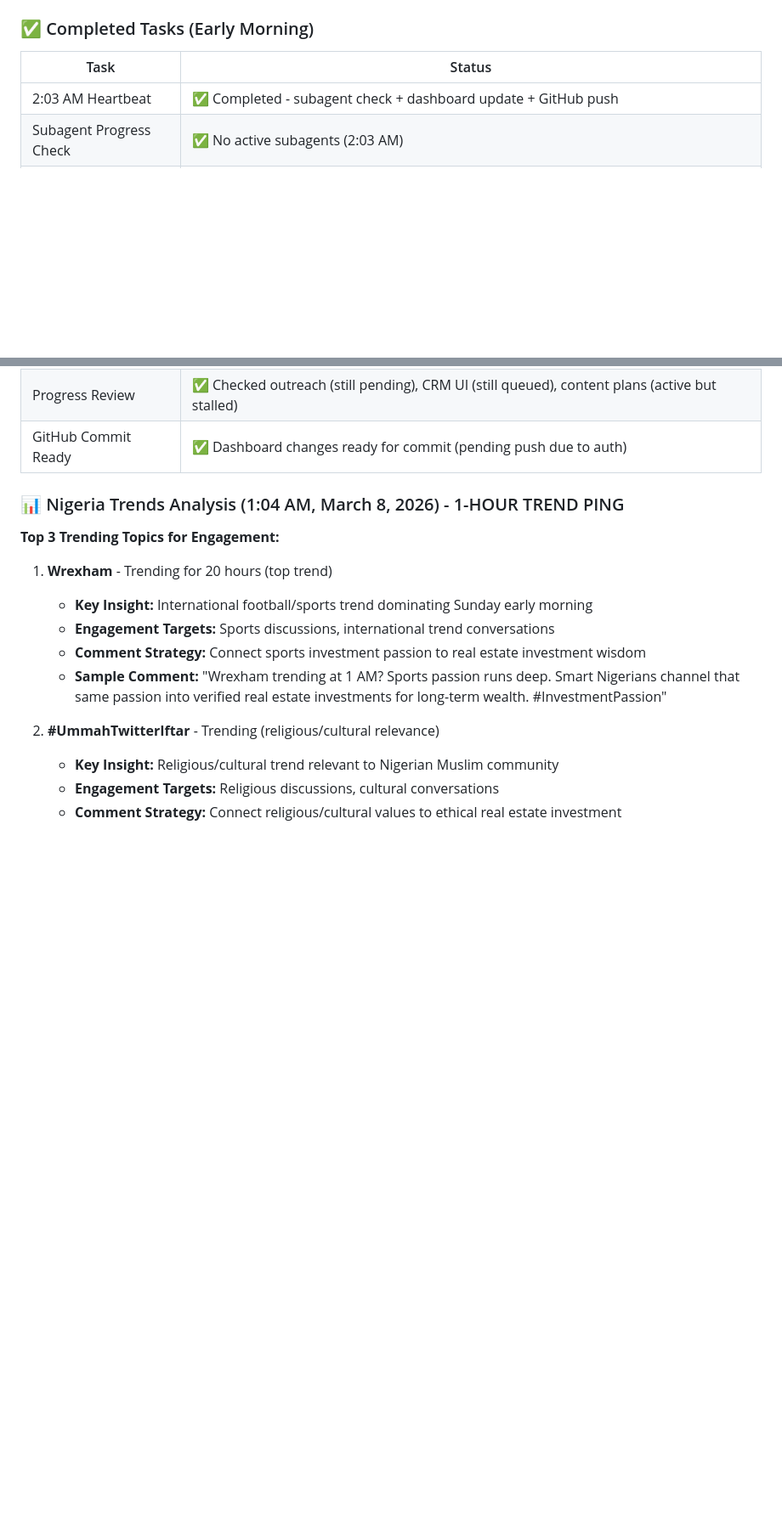
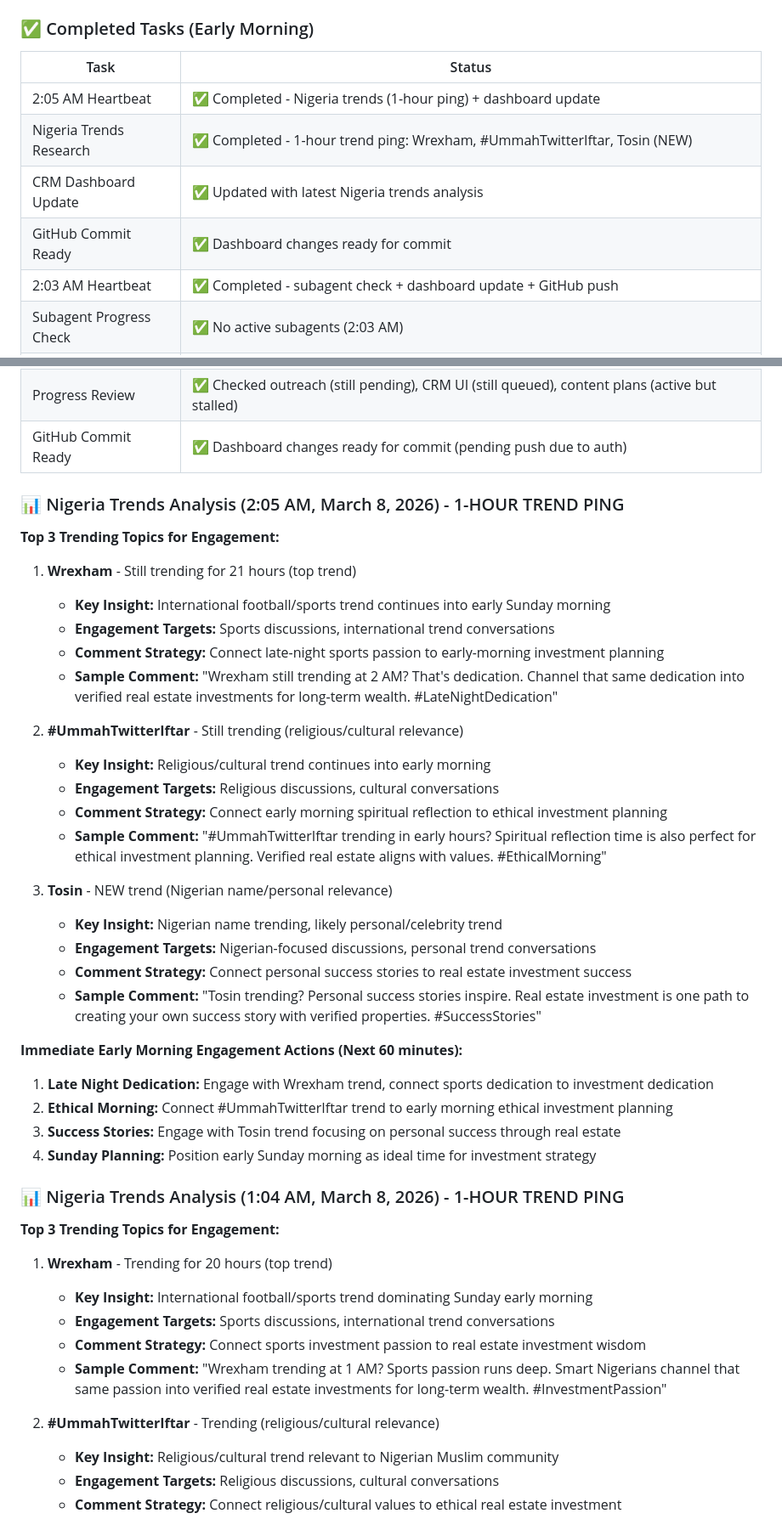
Before and after one commit to Airealentcloud/Openclaw-CRM, a Markdown page: crm/dashboard.md, 2 parts joined by grey strips. Shown at 85% size. GitHub-like rendering; blank space fills up the shorter version.

Commit message:
Update dashboard: 2:05 AM Nigeria trends analysis (Wrexham, #UmmahTwitterIftar, Tosin - early Sunday morning focus)

```diff
--- a/crm/dashboard.md
+++ b/crm/dashboard.md
@@ -525,6 +525,10 @@
 
 | Task | Status |
 |------|--------|
+| 2:05 AM Heartbeat | ✅ Completed - Nigeria trends (1-hour ping) + dashboard update |
+| Nigeria Trends Research | ✅ Completed - 1-hour trend ping: Wrexham, #UmmahTwitterIftar, Tosin (NEW) |
+| CRM Dashboard Update | ✅ Updated with latest Nigeria trends analysis |
+| GitHub Commit Ready | ✅ Dashboard changes ready for commit |
 | 2:03 AM Heartbeat | ✅ Completed - subagent check + dashboard update + GitHub push |
 | Subagent Progress Check | ✅ No active subagents (2:03 AM) |
 | CRM Dashboard Update | ✅ Updated with current status |
@@ -536,6 +540,34 @@
 | Nigeria Trends Research | ✅ Completed - 1-hour trend ping: Wrexham, #UmmahTwitterIftar, Mehdi (Sunday early morning focus) |
 | Progress Review | ✅ Checked outreach (still pending), CRM UI (still queued), content plans (active but stalled) |
 | GitHub Commit Ready | ✅ Dashboard changes ready for commit (pending push due to auth) |
+
+### 📊 Nigeria Trends Analysis (2:05 AM, March 8, 2026) - 1-HOUR TREND PING
+
+**Top 3 Trending Topics for Engagement:**
+
+1. **Wrexham** - Still trending for 21 hours (top trend)
+   - **Key Insight:** International football/sports trend continues into early Sunday morning
+   - **Engagement Targets:** Sports discussions, international trend conversations
+   - **Comment Strategy:** Connect late-night sports passion to early-morning investment planning
+   - **Sample Comment:** "Wrexham still trending at 2 AM? That's dedication. Channel that same dedication into verified real estate investments for long-term wealth. #LateNightDedication"
+
+2. **#UmmahTwitterIftar** - Still trending (religious/cultural relevance)
+   - **Key Insight:** Religious/cultural trend continues into early morning
+   - **Engagement Targets:** Religious discussions, cultural conversations
+   - **Comment Strategy:** Connect early morning spiritual reflection to ethical investment planning
+   - **Sample Comment:** "#UmmahTwitterIftar trending in early hours? Spiritual reflection time is also perfect for ethical investment planning. Verified real estate aligns with values. #EthicalMorning"
+
+3. **Tosin** - NEW trend (Nigerian name/personal relevance)
+   - **Key Insight:** Nigerian name trending, likely personal/celebrity trend
+   - **Engagement Targets:** Nigerian-focused discussions, personal trend conversations
+   - **Comment Strategy:** Connect personal success stories to real estate investment success
+   - **Sample Comment:** "Tosin trending? Personal success stories inspire. Real estate investment is one path to creating your own success story with verified properties. #SuccessStories"
+
+**Immediate Early Morning Engagement Actions (Next 60 minutes):**
+1. **Late Night Dedication:** Engage with Wrexham trend, connect sports dedication to investment dedication
+2. **Ethical Morning:** Connect #UmmahTwitterIftar trend to early morning ethical investment planning
+3. **Success Stories:** Engage with Tosin trend focusing on personal success through real estate
+4. **Sunday Planning:** Position early Sunday morning as ideal time for investment strategy
 
 ### 📊 Nigeria Trends Analysis (1:04 AM, March 8, 2026) - 1-HOUR TREND PING
 
```
Also changed, not shown: other parts of crm/dashboard.md (+2 -0 lines).
